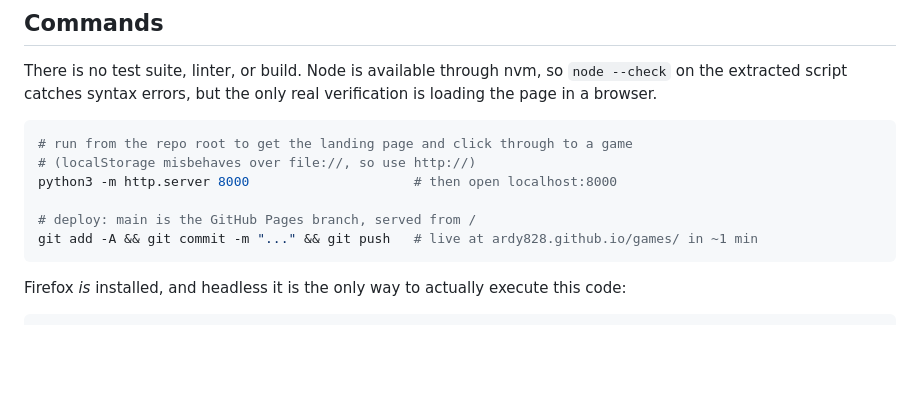
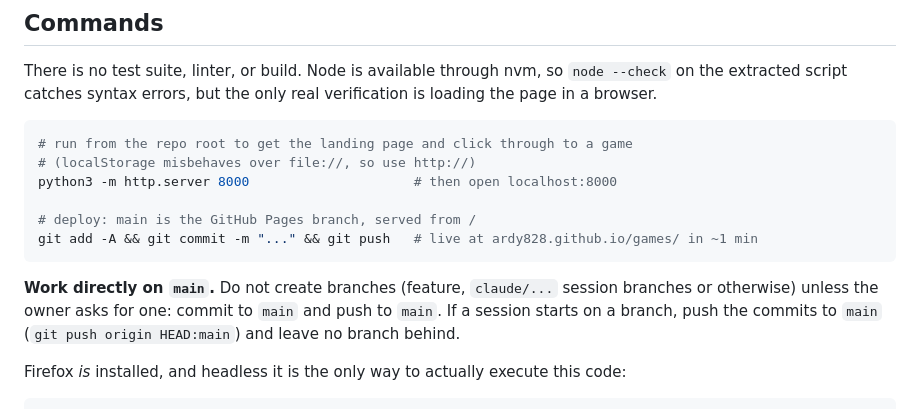
Before and after one commit to ardy828/games, a Markdown page: CLAUDE.md, the part around the change. GitHub-like rendering; blank space fills up the shorter version.

Commit message:
CLAUDE.md: work directly on main, no branches
Co-Authored-By: Claude Opus 5.5 <noreply@anthropic.com>
Claude-Session: https://claude.ai/code/session_018gPvWYS2cHLVDGykeQRMqD

````diff
--- a/CLAUDE.md
+++ b/CLAUDE.md
@@ -38,6 +38,10 @@ python3 -m http.server 8000                     # then open localhost:8000
 # deploy: main is the GitHub Pages branch, served from /
 git add -A && git commit -m "..." && git push   # live at ardy828.github.io/games/ in ~1 min
 ```
+
+**Work directly on `main`.** Do not create branches (feature, `claude/...` session branches or
+otherwise) unless the owner asks for one: commit to `main` and push to `main`. If a session starts
+on a branch, push the commits to `main` (`git push origin HEAD:main`) and leave no branch behind.
 
 Firefox *is* installed, and headless it is the only way to actually execute this code:
 
````
